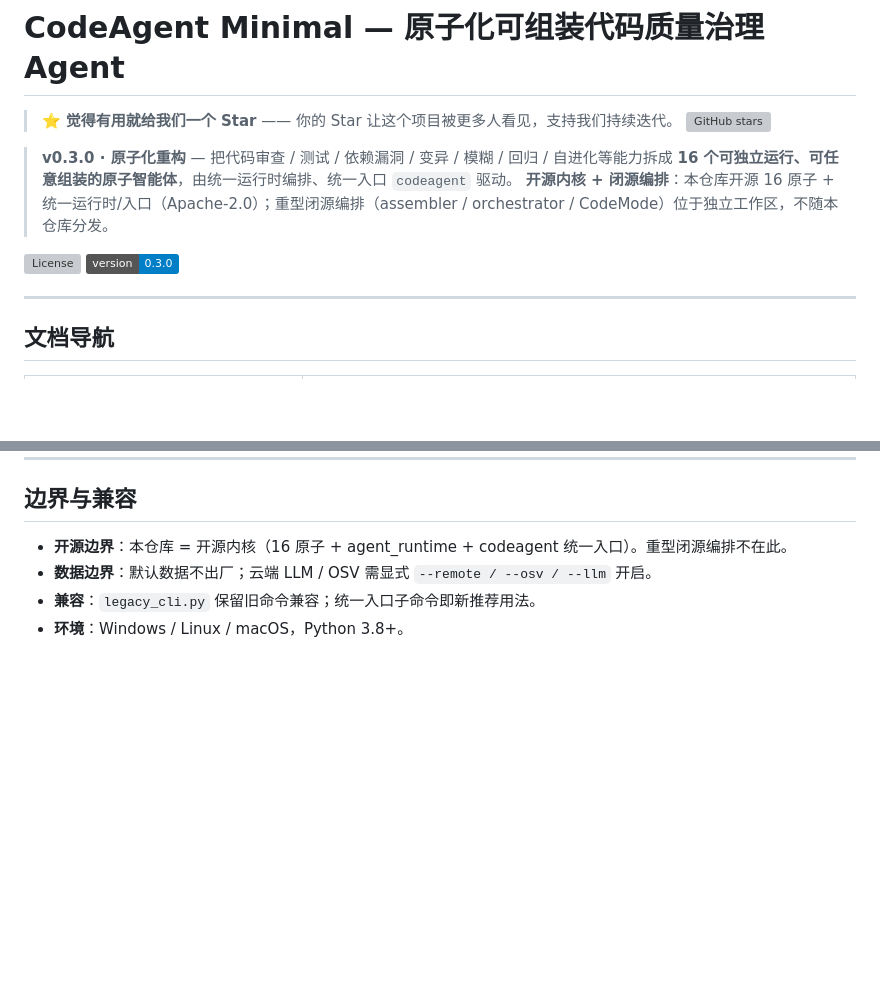
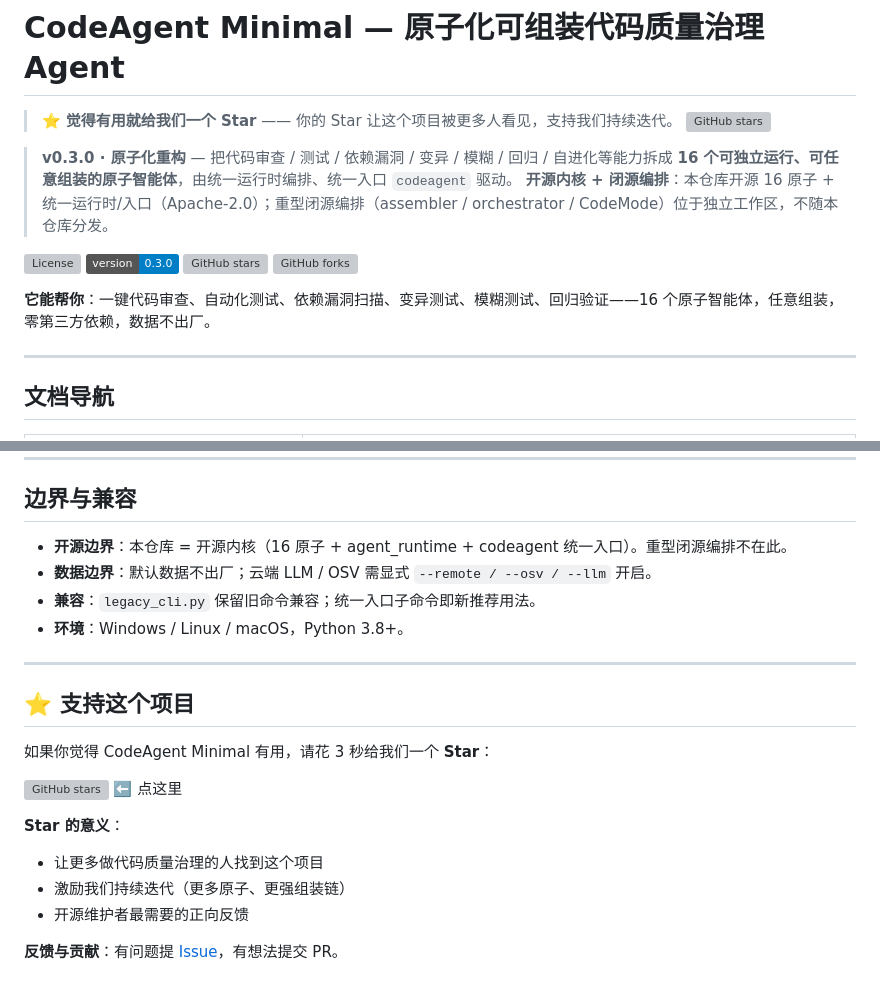
Before and after one commit to zhengjinjun1975/codeagent-minimal, a Markdown page: README.md, 2 parts joined by grey strips. Drawn GitHub-style; badges without logos; blank space fills up the shorter version; grey boxes are pictures that could not be loaded.

Commit message:
docs: 星标转化优化2/3/4 - 社交证明(星+fork徽章)+价值前置(首屏能帮你)+结尾Star CTA

```diff
--- a/README.md
+++ b/README.md
@@ -8,6 +8,10 @@
 
 [![License](https://img.shields.io/badge/License-Apache-2.0-blue.svg)](LICENSE)
 [![Version](https://img.shields.io/badge/version-0.3.0-blue.svg)](CHANGELOG.md)
+[![GitHub stars](https://img.shields.io/github/stars/zhengjinjun1975/codeagent-minimal)](https://github.com/zhengjinjun1975/codeagent-minimal)
+[![GitHub forks](https://img.shields.io/github/forks/zhengjinjun1975/codeagent-minimal)](https://github.com/zhengjinjun1975/codeagent-minimal)
+
+**它能帮你**：一键代码审查、自动化测试、依赖漏洞扫描、变异测试、模糊测试、回归验证——16 个原子智能体，任意组装，零第三方依赖，数据不出厂。
 
 ---
 
@@ -233,3 +237,18 @@ python codeagent.py status --json
 - **数据边界**：默认数据不出厂；云端 LLM / OSV 需显式 `--remote / --osv / --llm` 开启。
 - **兼容**：`legacy_cli.py` 保留旧命令兼容；统一入口子命令即新推荐用法。
 - **环境**：Windows / Linux / macOS，Python 3.8+。
+
+---
+
+## ⭐ 支持这个项目
+
+如果你觉得 CodeAgent Minimal 有用，请花 3 秒给我们一个 **Star**：
+
+[![GitHub stars](https://img.shields.io/github/stars/zhengjinjun1975/codeagent-minimal?style=social)](https://github.com/zhengjinjun1975/codeagent-minimal) ⬅️ 点这里
+
+**Star 的意义**：
+- 让更多做代码质量治理的人找到这个项目
+- 激励我们持续迭代（更多原子、更强组装链）
+- 开源维护者最需要的正向反馈
+
+**反馈与贡献**：有问题提 [Issue](https://github.com/zhengjinjun1975/codeagent-minimal/issues)，有想法提交 PR。
```
